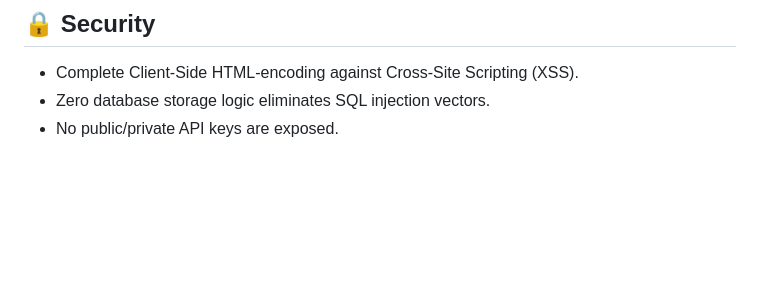
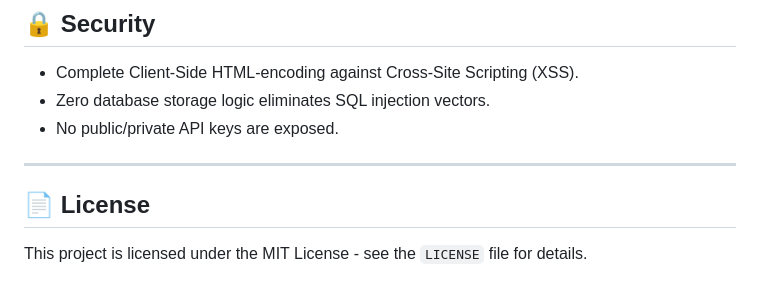
Before and after one commit to NoxFleuret/IDXScan, a Markdown page: README.md, the part around the change. Rendered like a GitHub page; blank space fills up the shorter version.

Commit message:
Add license section to README

```diff
--- a/README.md
+++ b/README.md
@@ -118,3 +118,9 @@ Open your web browser and navigate to **`http://127.0.0.1:18080`** to view the d
 - Complete Client-Side HTML-encoding against Cross-Site Scripting (XSS).
 - Zero database storage logic eliminates SQL injection vectors.
 - No public/private API keys are exposed.
+
+---
+
+## 📄 License
+
+This project is licensed under the MIT License - see the `LICENSE` file for details.
```
